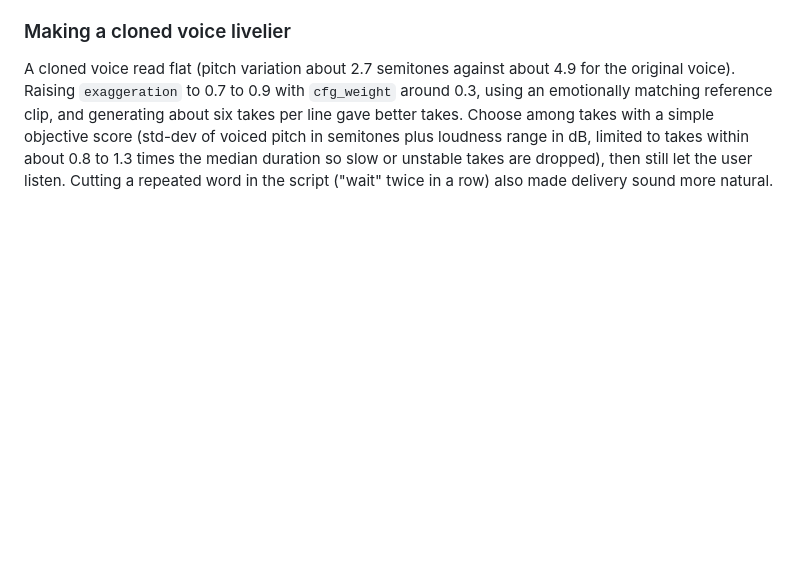
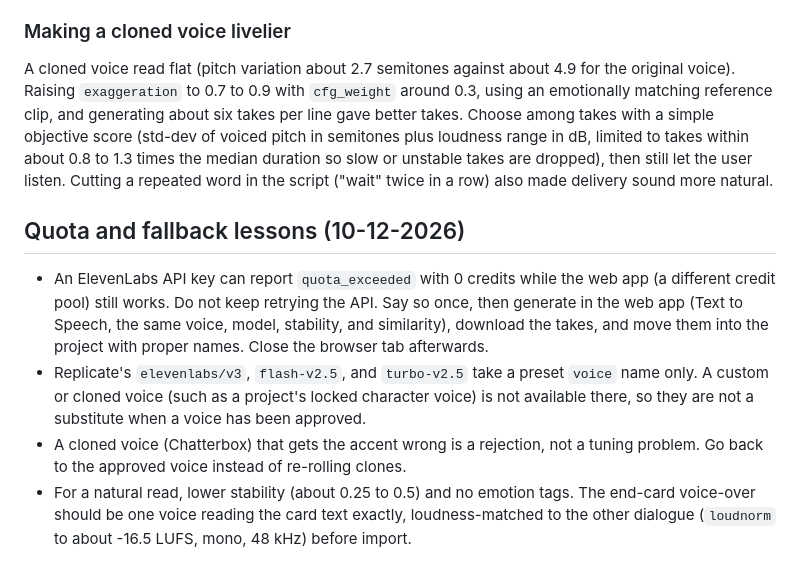
Before and after one commit to HaveMindHive/havemindvideo-skill, a Markdown page: references/voices.md, the part around the change. GitHub-like rendering; blank space fills up the shorter version.

Commit message:
Add voice quota and fallback lessons, in-place audio swap recipe
Co-Authored-By: Claude Sonnet 5.5 <noreply@anthropic.com>

```diff
--- a/references/voices.md
+++ b/references/voices.md
@@ -123,3 +123,10 @@ If ElevenLabs is unavailable, voices can be produced on Replicate: `resemble-ai/
 
 ### Making a cloned voice livelier
 A cloned voice read flat (pitch variation about 2.7 semitones against about 4.9 for the original voice). Raising `exaggeration` to 0.7 to 0.9 with `cfg_weight` around 0.3, using an emotionally matching reference clip, and generating about six takes per line gave better takes. Choose among takes with a simple objective score (std-dev of voiced pitch in semitones plus loudness range in dB, limited to takes within about 0.8 to 1.3 times the median duration so slow or unstable takes are dropped), then still let the user listen. Cutting a repeated word in the script ("wait" twice in a row) also made delivery sound more natural.
+
+## Quota and fallback lessons (10-12-2026)
+
+- An ElevenLabs API key can report `quota_exceeded` with 0 credits while the web app (a different credit pool) still works. Do not keep retrying the API. Say so once, then generate in the web app (Text to Speech, the same voice, model, stability, and similarity), download the takes, and move them into the project with proper names. Close the browser tab afterwards.
+- Replicate's `elevenlabs/v3`, `flash-v2.5`, and `turbo-v2.5` take a preset `voice` name only. A custom or cloned voice (such as a project's locked character voice) is not available there, so they are not a substitute when a voice has been approved.
+- A cloned voice (Chatterbox) that gets the accent wrong is a rejection, not a tuning problem. Go back to the approved voice instead of re-rolling clones.
+- For a natural read, lower stability (about 0.25 to 0.5) and no emotion tags. The end-card voice-over should be one voice reading the card text exactly, loudness-matched to the other dialogue (`loudnorm` to about -16.5 LUFS, mono, 48 kHz) before import.
```
Also changed, not shown: references/davinci-resolve.md (+2 -0 lines).
